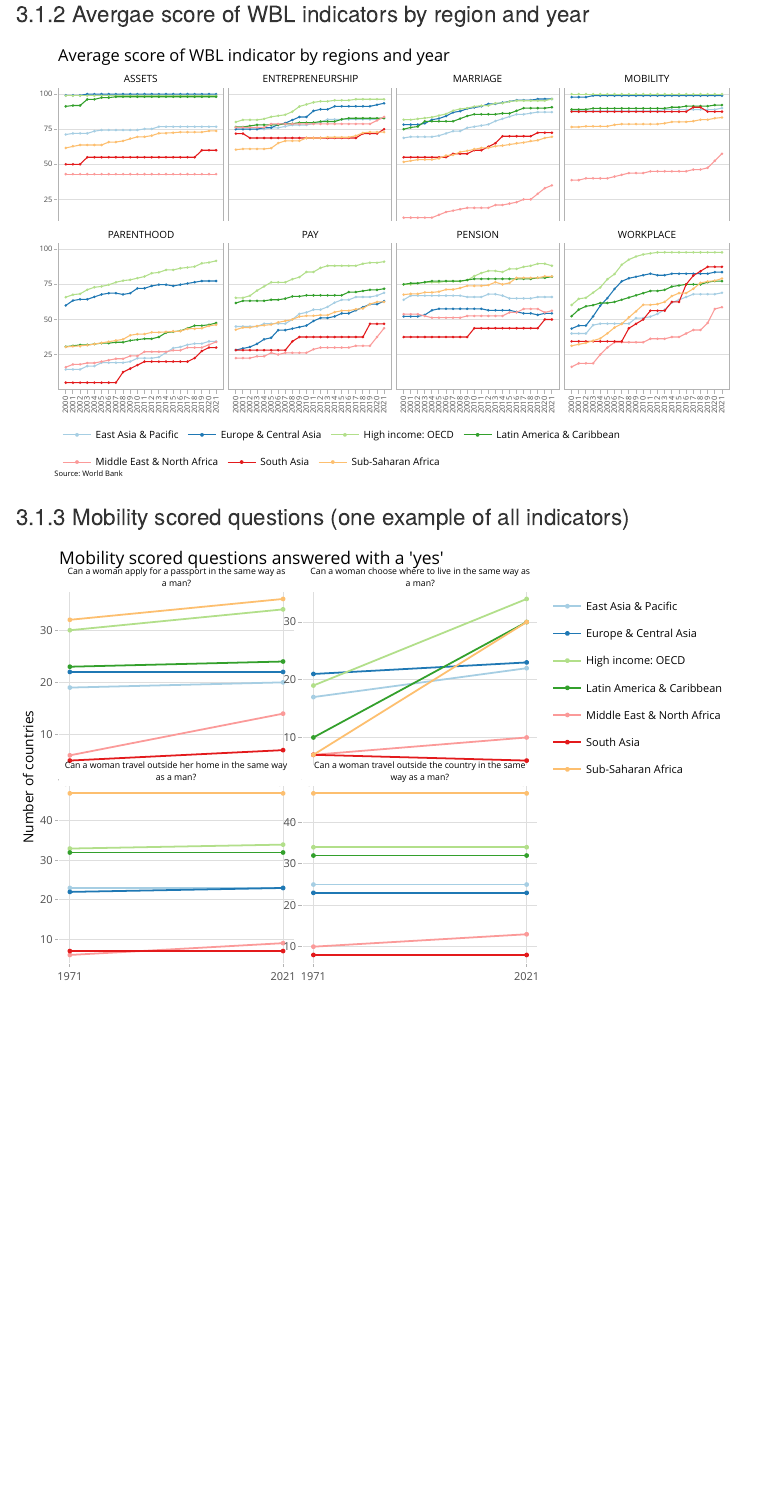
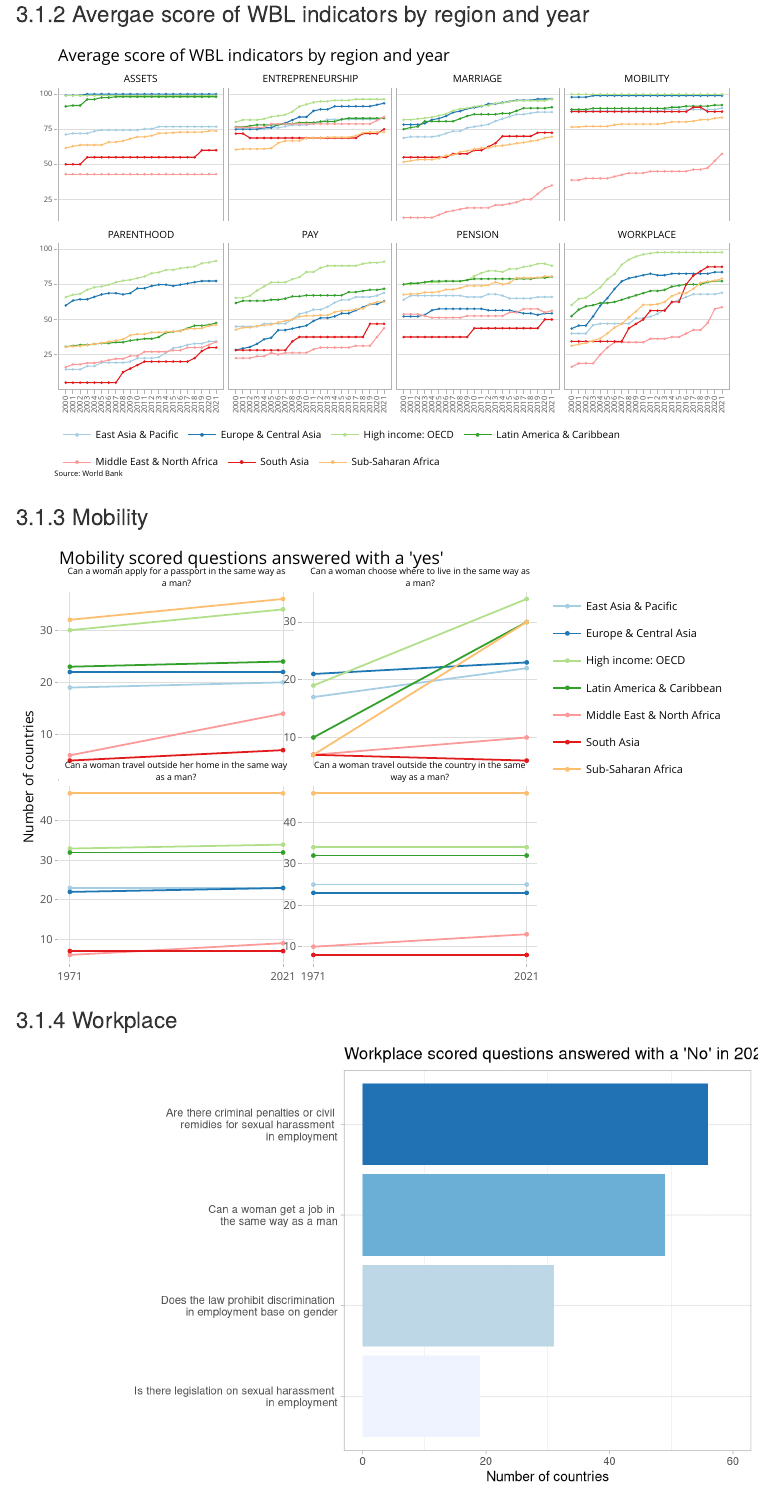
Before and after one commit to 360-info/internship-gender-equality, an R Markdown document (analysis.Rmd): the page in a window 1100 px wide, from 920 px down. Rendered offline with R 4.5, knitr and Pandoc, with nearby package versions; some code elsewhere in the file could not run offline.

Commit message:
add plot for workplace law

````diff
--- a/analysis.Rmd
+++ b/analysis.Rmd
@@ -33,6 +33,7 @@ library(sf)
 library(leaflet)
 library(shiny)
 library(ggthemes)
+library(kableExtra)
 ```
 
 
@@ -683,7 +684,7 @@ wbl_indicators_avg %>%
         # panel.border = element_blank()) +
   labs(x = NULL,
        y = NULL,
-       title = "Average score of WBL indicator by regions and year",
+       title = "Average score of WBL indicators by region and year",
        color = NULL),
   tooltip = "text"
 
@@ -840,3 +840,4 @@ tooltip = "count"
 
 ```
 
+### Workplace
@@ -843,3 +849,52 @@ tooltip = "count"
+```{r}
+workplace_long <- workplace %>%
+  pivot_longer(cols = c(3, 6, 9, 12),
+               names_to = "question",
+               values_to = "answer")
+
+workplace_long %>%
+  filter(answer == "No") %>%
+  select("EconomyName",
+         "question",
+         "answer") %>%
+  group_by(question) %>%
+  summarise(count = n()) %>%
+  mutate(question = fct_reorder(question, count)) %>%
+  ggplot(aes(x = question,
+             y = count,
+             fill = question)) +
+  geom_col() +
+  coord_flip() +
+  scale_x_discrete(labels = c("Is there legislation on sexual harassment \nin employment",
+                            "Does the law prohibit discrimination \nin employment base on gender",
+                            "Can a woman get a job in \nthe same way as a man",
+                            "Are there criminal penalties or civil \nremidies for sexual harassment \nin employment")) +
+  scale_y_continuous(limits = c(0, 60)) +
+  scale_fill_brewer(palette = "Blues") +
+  theme_light() +
+  theme(panel.grid.major.x = element_blank(),
+        legend.position = "none") +
+  labs(x = NULL,
+       y = "Number of countries",
+       title = "Workplace scored questions answered with a 'No' in 2021")
+
+
+
+  # theme(panel.grid.minor.y = element_blank(),
+  #       legend.position = "none")
+
+
+
+
+
+```
+
+
+
+
+
+
+
 
 ## Proportion of seats held by women in national parliaments
 
````
Also changed, not shown: analysis.Rmd (10 more changed lines), 1 other file.
